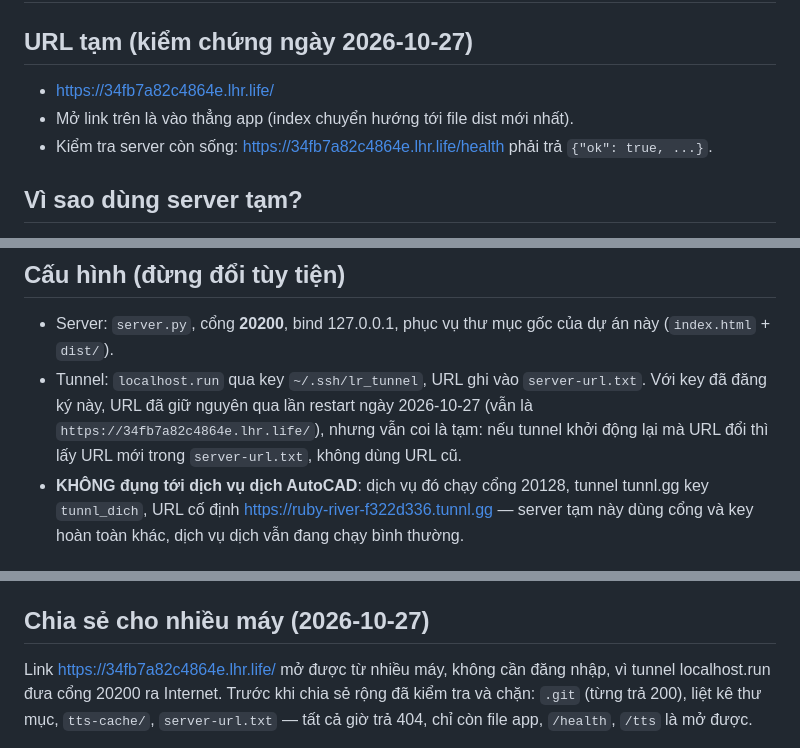
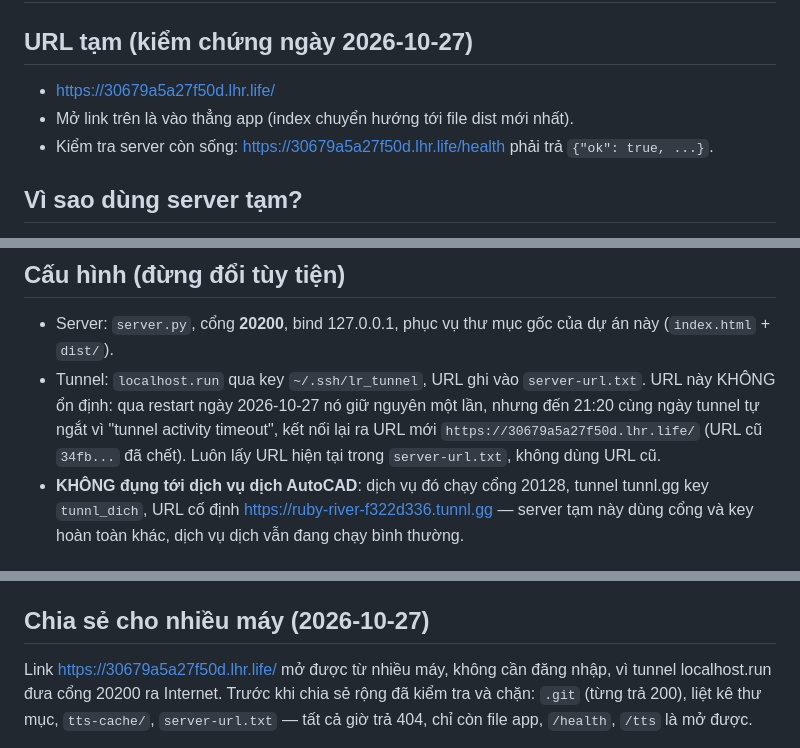
Before and after one commit to MrTxda/vua-hoc-vua-choi-lop1, a Markdown page: SERVER-TAM.md, 3 parts joined by grey strips. Drawn GitHub-style.

```diff
--- a/SERVER-TAM.md
+++ b/SERVER-TAM.md
@@ -2,9 +2,9 @@
 
 ## URL tạm (kiểm chứng ngày 2026-10-27)
 
-- https://34fb7a82c4864e.lhr.life/
+- https://30679a5a27f50d.lhr.life/
 - Mở link trên là vào thẳng app (index chuyển hướng tới file dist mới nhất).
-- Kiểm tra server còn sống: https://34fb7a82c4864e.lhr.life/health
+- Kiểm tra server còn sống: https://30679a5a27f50d.lhr.life/health
   phải trả `{"ok": true, ...}`.
 
 ## Vì sao dùng server tạm?
@@ -22,10 +22,11 @@ https://mrtxda.github.io/vua-hoc-vua-choi-lop1/
 - Server: `server.py`, cổng **20200**, bind 127.0.0.1, phục vụ thư mục gốc
   của dự án này (`index.html` + `dist/`).
 - Tunnel: `localhost.run` qua key `~/.ssh/lr_tunnel`, URL ghi vào
-  `server-url.txt`. Với key đã đăng ký này, URL đã giữ nguyên qua lần
-  restart ngày 2026-10-27 (vẫn là `https://34fb7a82c4864e.lhr.life/`),
-  nhưng vẫn coi là tạm: nếu tunnel khởi động lại mà URL đổi thì lấy
-  URL mới trong `server-url.txt`, không dùng URL cũ.
+  `server-url.txt`. URL này KHÔNG ổn định: qua restart ngày 2026-10-27
+  nó giữ nguyên một lần, nhưng đến 21:20 cùng ngày tunnel tự ngắt vì
+  "tunnel activity timeout", kết nối lại ra URL mới
+  `https://30679a5a27f50d.lhr.life/` (URL cũ `34fb...` đã chết).
+  Luôn lấy URL hiện tại trong `server-url.txt`, không dùng URL cũ.
 - **KHÔNG đụng tới dịch vụ dịch AutoCAD**: dịch vụ đó chạy cổng 20128,
   tunnel tunnl.gg key `tunnl_dich`, URL cố định
   https://ruby-river-f322d336.tunnl.gg — server tạm này dùng cổng và key
@@ -62,7 +63,7 @@ Sau đó đọc URL mới trong `server-url.txt` (URL cũ sẽ hết hiệu lự
 
 ## Chia sẻ cho nhiều máy (2026-10-27)
 
-Link https://34fb7a82c4864e.lhr.life/ mở được từ nhiều máy, không
+Link https://30679a5a27f50d.lhr.life/ mở được từ nhiều máy, không
 cần đăng nhập, vì tunnel localhost.run đưa cổng 20200 ra Internet.
 Trước khi chia sẻ rộng đã kiểm tra và chặn: `.git` (từng trả 200),
 liệt kê thư mục, `tts-cache/`, `server-url.txt` — tất cả giờ trả 404,
```
Also changed, not shown: README.md (+1 -1 lines).
